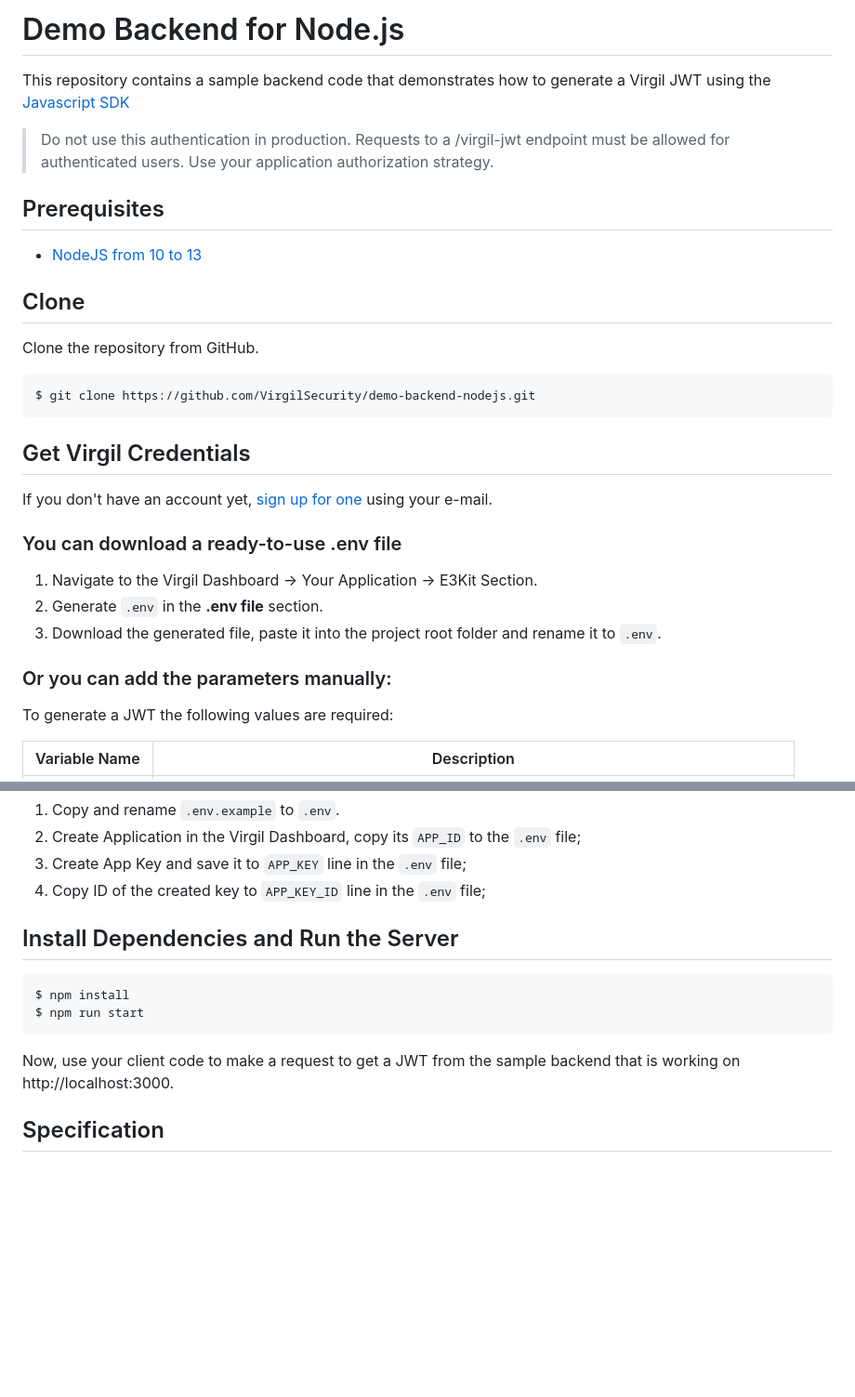
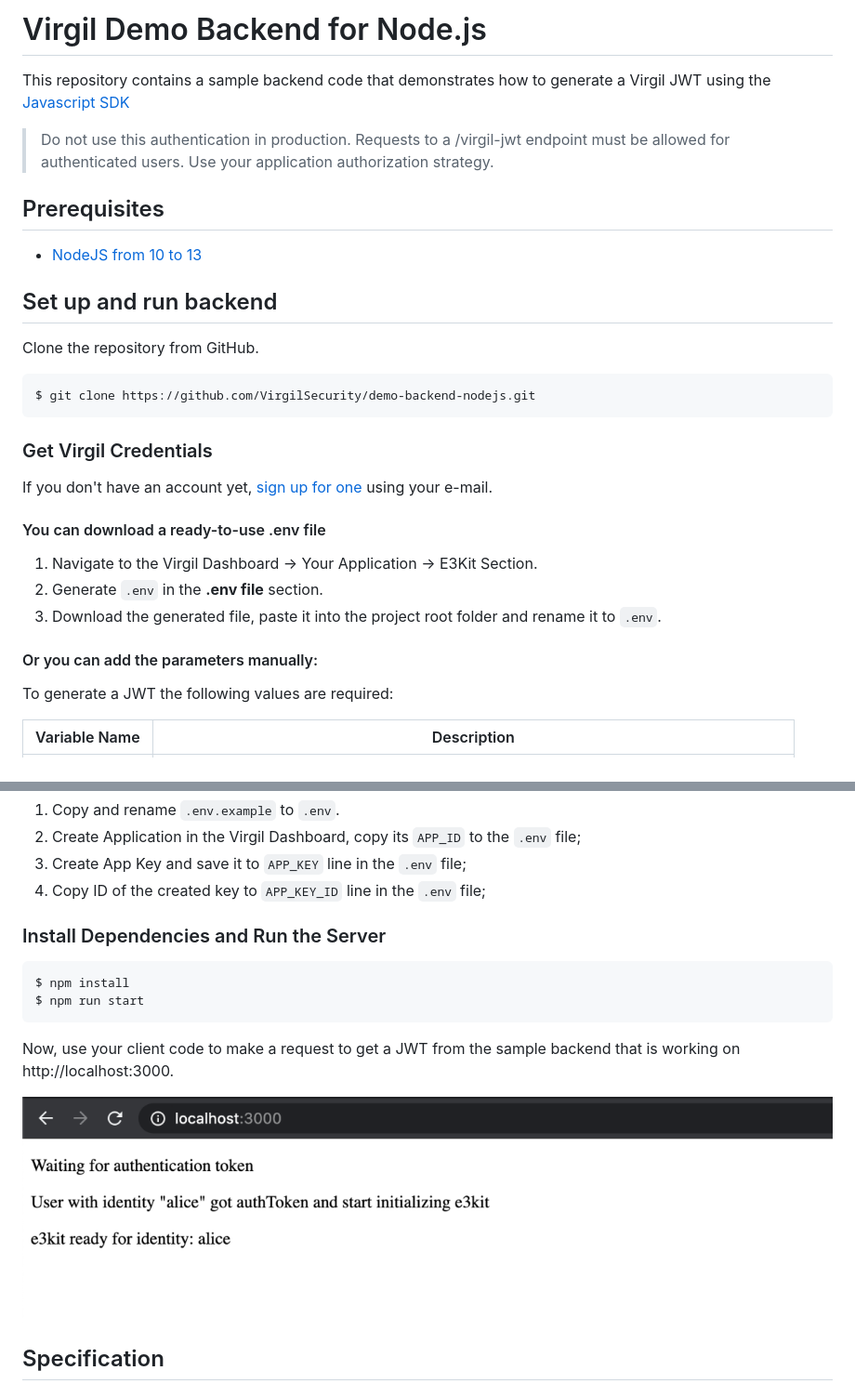
Before and after one commit to VirgilSecurity/demo-backend-nodejs, a Markdown page: README.md, 2 parts joined by grey strips. Shown: that part at 93% size. GitHub-like rendering; pictures changed too: img/localhost.png (added); blank space fills up the shorter version.

````diff
--- a/README.md
+++ b/README.md
@@ -1,4 +1,4 @@
-# Demo Backend for Node.js
+# Virgil Demo Backend for Node.js
 
 This repository contains a sample backend code that demonstrates how to generate a Virgil JWT using the [Javascript SDK](https://github.com/VirgilSecurity/virgil-sdk-javascript)
 
@@ -7,7 +7,7 @@ This repository contains a sample backend code that demonstrates how to generate
 ## Prerequisites
 - [NodeJS from 10 to 13](https://nodejs.org/uk/)
 
-## Clone
+## Set up and run backend
 
 Clone the repository from GitHub.
 
@@ -15,17 +15,17 @@ Clone the repository from GitHub.
 $ git clone https://github.com/VirgilSecurity/demo-backend-nodejs.git
 ```
 
-## Get Virgil Credentials
+### Get Virgil Credentials
 
 If you don't have an account yet, [sign up for one](https://dashboard.virgilsecurity.com/signup) using your e-mail.
 
-### You can download a ready-to-use .env file
+#### You can download a ready-to-use .env file
 
 1. Navigate to the Virgil Dashboard -> Your Application -> E3Kit Section.
 2. Generate `.env` in the **.env file** section.
 3. Download the generated file, paste it into the project root folder and rename it to `.env`.
 
-### Or you can add the parameters manually:
+#### Or you can add the parameters manually:
 
 To generate a JWT the following values are required:
 
@@ -41,13 +41,15 @@ To generate a JWT the following values are required:
 4. Copy ID of the created key to `APP_KEY_ID` line in the `.env` file;
 
 
-## Install Dependencies and Run the Server
+### Install Dependencies and Run the Server
 
 ```
 $ npm install
 $ npm run start
 ```
 Now, use your client code to make a request to get a JWT from the sample backend that is working on http://localhost:3000.
+
+<img src="img/localhost.png" alt="Virgil Node.js server running">
 
 ## Specification
 
````
Also changed, not shown: LICENSE.md (+1 -1 lines).
